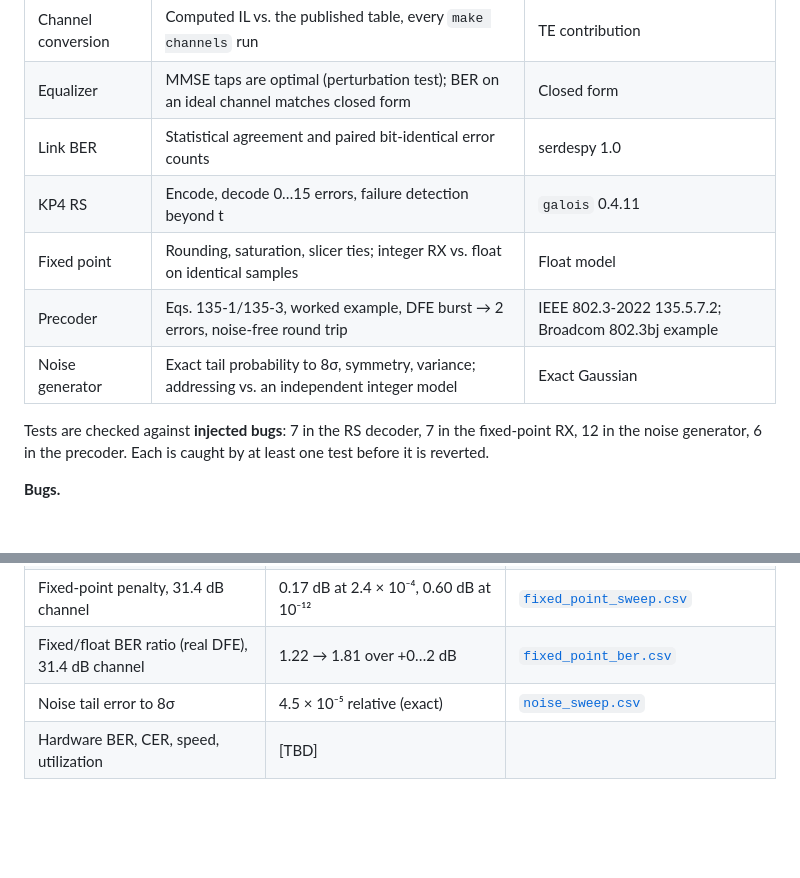
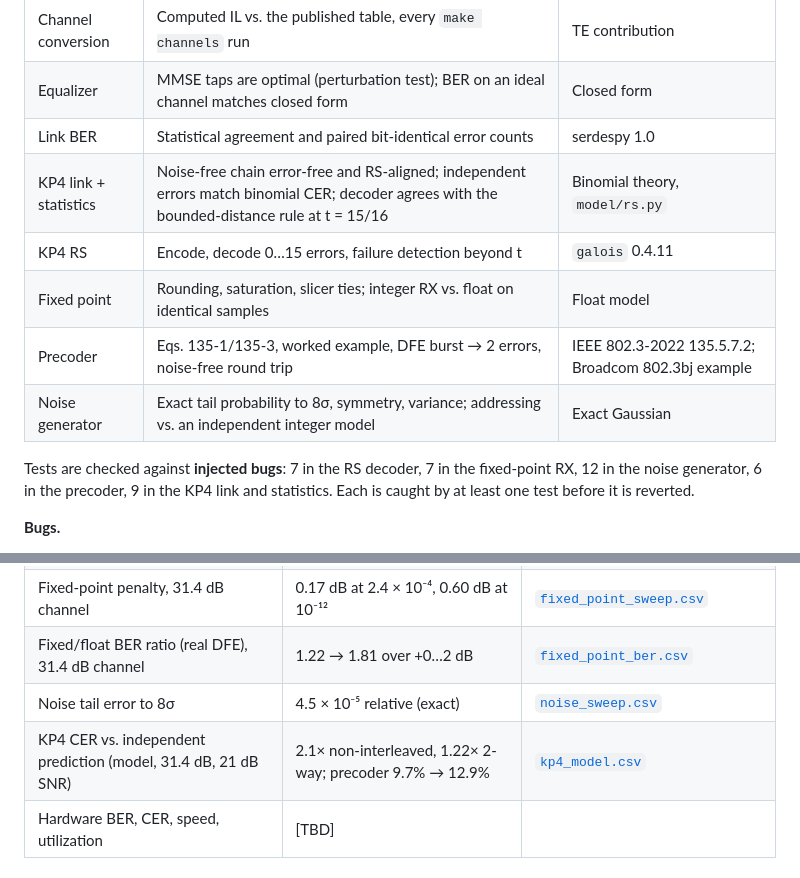
Before and after one commit to RodeanAzari/serdes-lab, a Markdown page: README.md, 2 parts joined by grey strips. Drawn GitHub-style; blank space fills up the shorter version.

```diff
--- a/README.md
+++ b/README.md
@@ -107,13 +107,14 @@ pip packages for Python), never copied.
 | Channel conversion | Computed IL vs. the published table, every `make channels` run | TE contribution |
 | Equalizer | MMSE taps are optimal (perturbation test); BER on an ideal channel matches closed form | Closed form |
 | Link BER | Statistical agreement and paired bit-identical error counts | serdespy 1.0 |
+| KP4 link + statistics | Noise-free chain error-free and RS-aligned; independent errors match binomial CER; decoder agrees with the bounded-distance rule at t = 15/16 | Binomial theory, `model/rs.py` |
 | KP4 RS | Encode, decode 0…15 errors, failure detection beyond t | `galois` 0.4.11 |
 | Fixed point | Rounding, saturation, slicer ties; integer RX vs. float on identical samples | Float model |
 | Precoder | Eqs. 135-1/135-3, worked example, DFE burst → 2 errors, noise-free round trip | IEEE 802.3-2022 135.5.7.2; Broadcom 802.3bj example |
 | Noise generator | Exact tail probability to 8σ, symmetry, variance; addressing vs. an independent integer model | Exact Gaussian |
 
 Tests are checked against **injected bugs**: 7 in the RS decoder, 7 in the fixed-point RX, 12
-in the noise generator, 6 in the precoder. Each is caught by at least one test before it is reverted.
+in the noise generator, 6 in the precoder, 9 in the KP4 link and statistics. Each is caught by at least one test before it is reverted.
 
 **Bugs.**
 1. *MMSE solver missed the far ISI tail.* A perturbation test found taps with lower MSE than
@@ -198,6 +211,7 @@ KP4 decoding, the statistics block and adaptation firmware: [TBD] (Phases D and
 | Fixed-point penalty, 31.4 dB channel | 0.17 dB at 2.4 × 10⁻⁴, 0.60 dB at 10⁻¹² | [`fixed_point_sweep.csv`](data/results/fixed_point_sweep.csv) |
 | Fixed/float BER ratio (real DFE), 31.4 dB channel | 1.22 → 1.81 over +0…2 dB | [`fixed_point_ber.csv`](data/results/fixed_point_ber.csv) |
 | Noise tail error to 8σ | 4.5 × 10⁻⁵ relative (exact) | [`noise_sweep.csv`](data/results/noise_sweep.csv) |
+| KP4 CER vs. independent prediction (model, 31.4 dB, 21 dB SNR) | 2.1× non-interleaved, 1.22× 2-way; precoder 9.7% → 12.9% | [`kp4_model.csv`](data/results/kp4_model.csv) |
 | Hardware BER, CER, speed, utilization | [TBD] | |
 
 ## Limitations
```
Also changed, not shown: other parts of README.md (+18 -5 lines), data/results/kp4_model.md (added, +45 -0 lines), docs/buildplan.md (+5 -3 lines), docs/log.md (+15 -0 lines), docs/media/2026-11-07_phase-a_kp4-errors-per-codeword.png (added), 3 other files.
